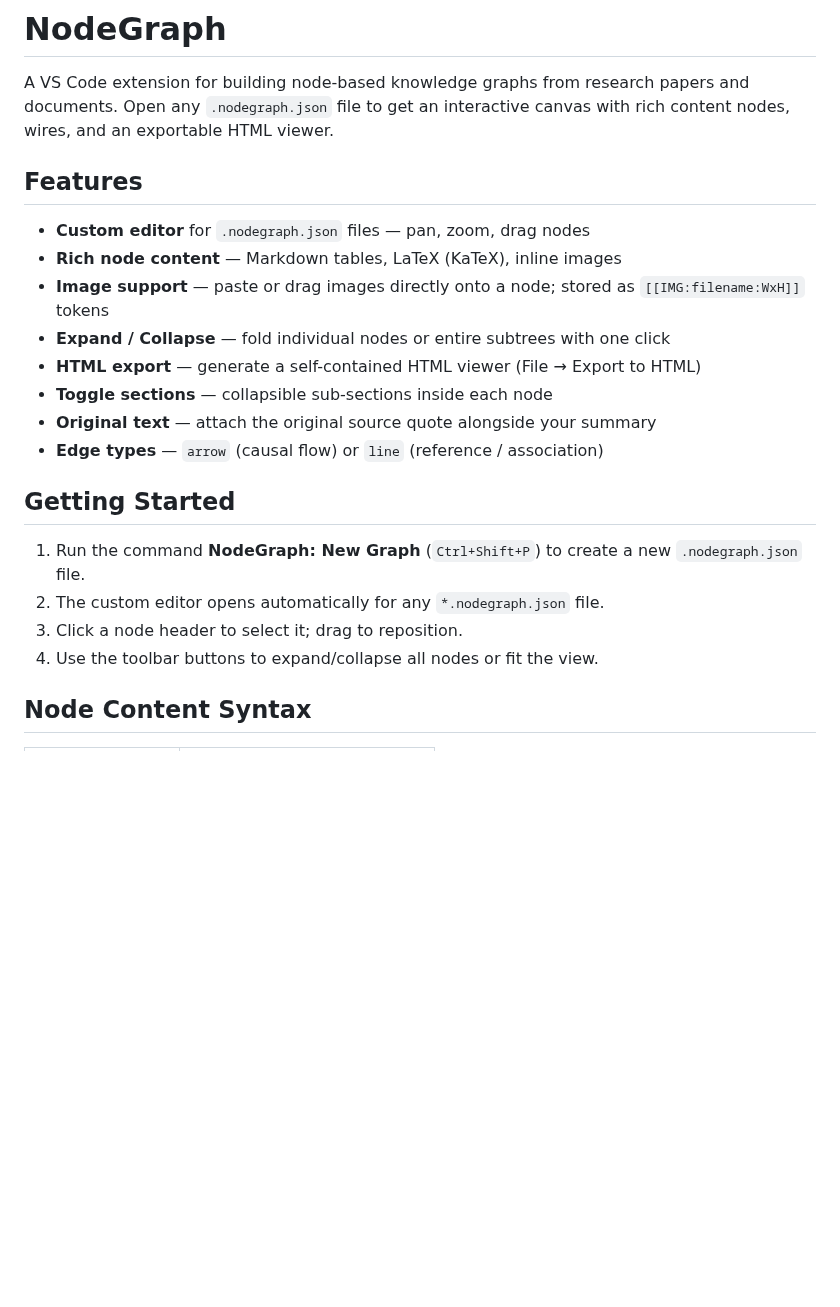
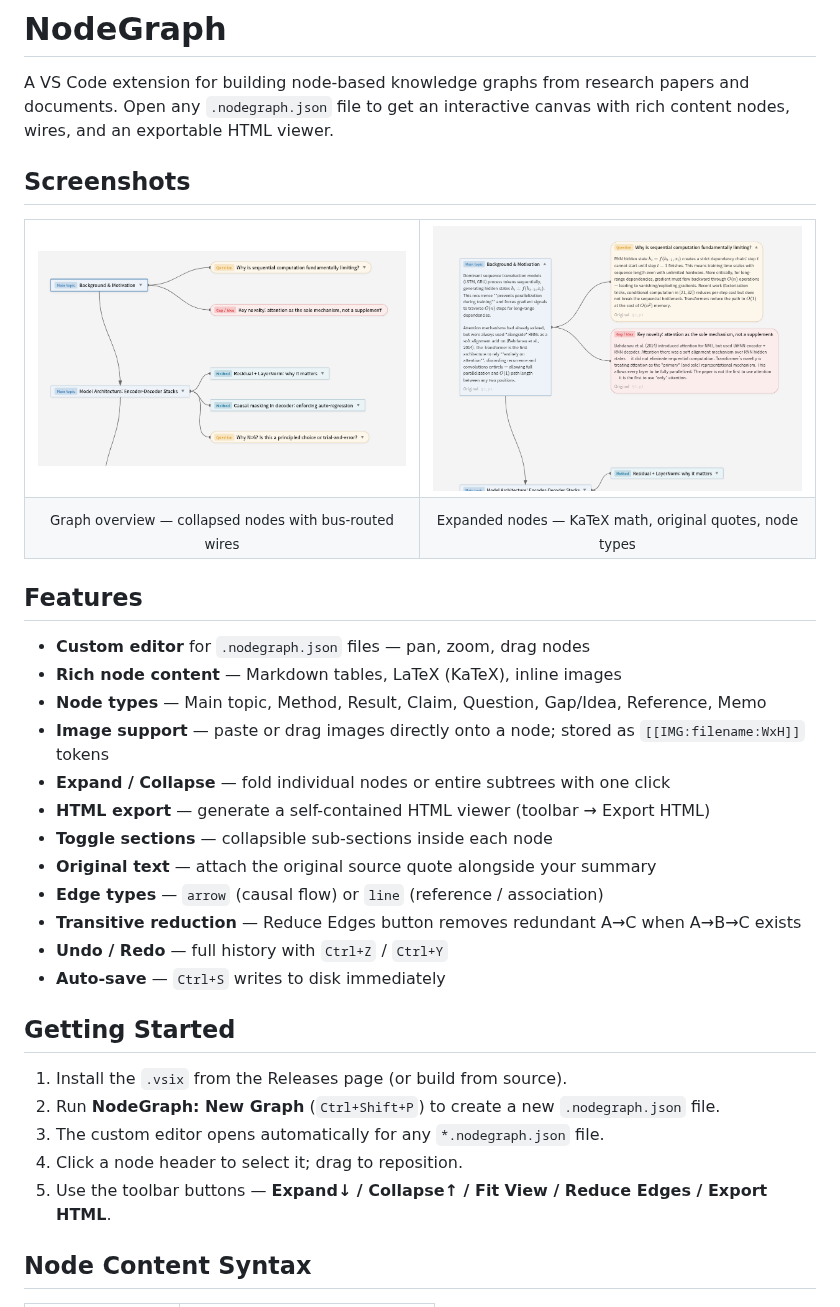
Before and after one commit to Jeong-jin-Han/NodeGraph, a Markdown page: README.md, the part around one of its changes. Rendered like a GitHub page; pictures changed too: demo/screenshot-expanded.png (added), demo/screenshot-overview.png (added); blank space fills up the shorter version.

```diff
--- a/README.md
+++ b/README.md
@@ -1,24 +1,42 @@
 # NodeGraph
 
 A VS Code extension for building node-based knowledge graphs from research papers and documents. Open any `.nodegraph.json` file to get an interactive canvas with rich content nodes, wires, and an exportable HTML viewer.
+
+## Screenshots
+
+<table>
+<tr>
+<td><img src="demo/screenshot-overview.png" alt="Graph overview — collapsed nodes with bus-routed wires" width="520"></td>
+<td><img src="demo/screenshot-expanded.png" alt="Expanded nodes showing KaTeX formulas and original quotes" width="520"></td>
+</tr>
+<tr>
+<td align="center"><sub>Graph overview — collapsed nodes with bus-routed wires</sub></td>
+<td align="center"><sub>Expanded nodes — KaTeX math, original quotes, node types</sub></td>
+</tr>
+</table>
 
 ## Features
 
 - **Custom editor** for `.nodegraph.json` files — pan, zoom, drag nodes
 - **Rich node content** — Markdown tables, LaTeX (KaTeX), inline images
+- **Node types** — Main topic, Method, Result, Claim, Question, Gap/Idea, Reference, Memo
 - **Image support** — paste or drag images directly onto a node; stored as `[[IMG:filename:WxH]]` tokens
 - **Expand / Collapse** — fold individual nodes or entire subtrees with one click
-- **HTML export** — generate a self-contained HTML viewer (File → Export to HTML)
+- **HTML export** — generate a self-contained HTML viewer (toolbar → Export HTML)
 - **Toggle sections** — collapsible sub-sections inside each node
 - **Original text** — attach the original source quote alongside your summary
 - **Edge types** — `arrow` (causal flow) or `line` (reference / association)
+- **Transitive reduction** — Reduce Edges button removes redundant A→C when A→B→C exists
+- **Undo / Redo** — full history with `Ctrl+Z` / `Ctrl+Y`
+- **Auto-save** — `Ctrl+S` writes to disk immediately
 
 ## Getting Started
 
-1. Run the command **NodeGraph: New Graph** (`Ctrl+Shift+P`) to create a new `.nodegraph.json` file.
-2. The custom editor opens automatically for any `*.nodegraph.json` file.
-3. Click a node header to select it; drag to reposition.
-4. Use the toolbar buttons to expand/collapse all nodes or fit the view.
+1. Install the `.vsix` from the Releases page (or build from source).
+2. Run **NodeGraph: New Graph** (`Ctrl+Shift+P`) to create a new `.nodegraph.json` file.
+3. The custom editor opens automatically for any `*.nodegraph.json` file.
+4. Click a node header to select it; drag to reposition.
+5. Use the toolbar buttons — **Expand↓ / Collapse↑ / Fit View / Reduce Edges / Export HTML**.
 
 ## Node Content Syntax
 
```
Also changed, not shown: other parts of README.md (+15 -3 lines), 14 other files.
